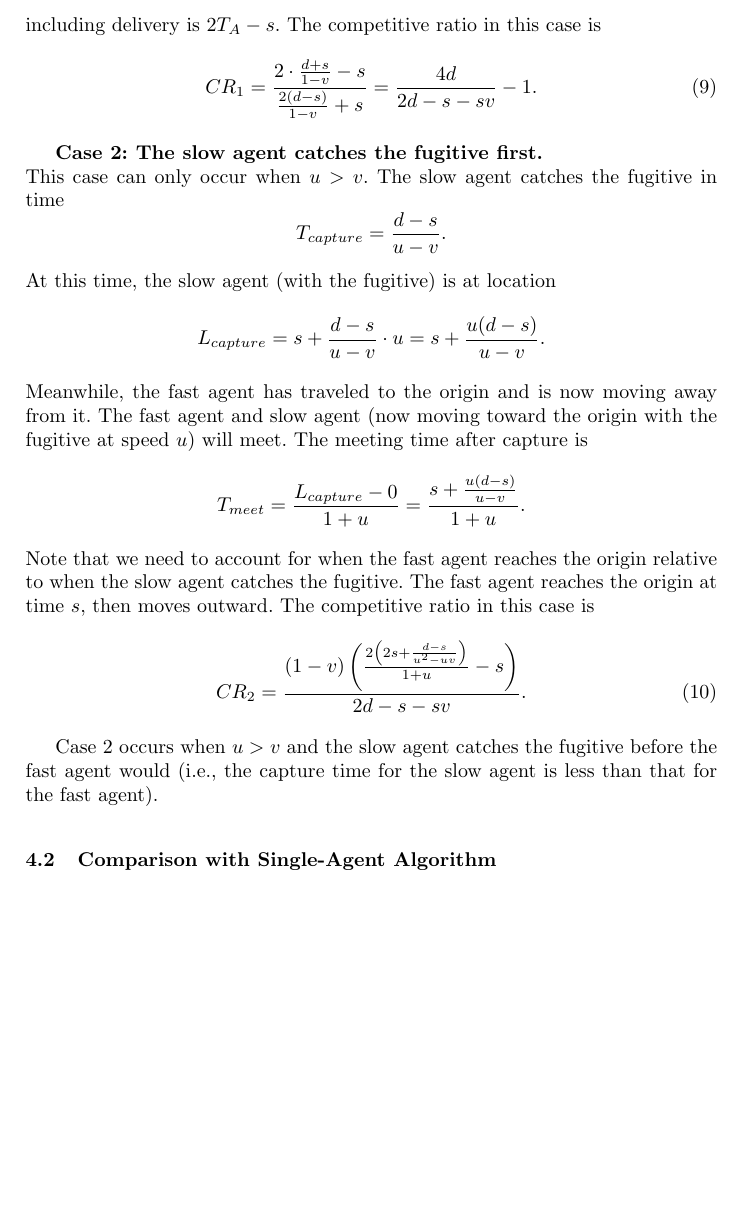
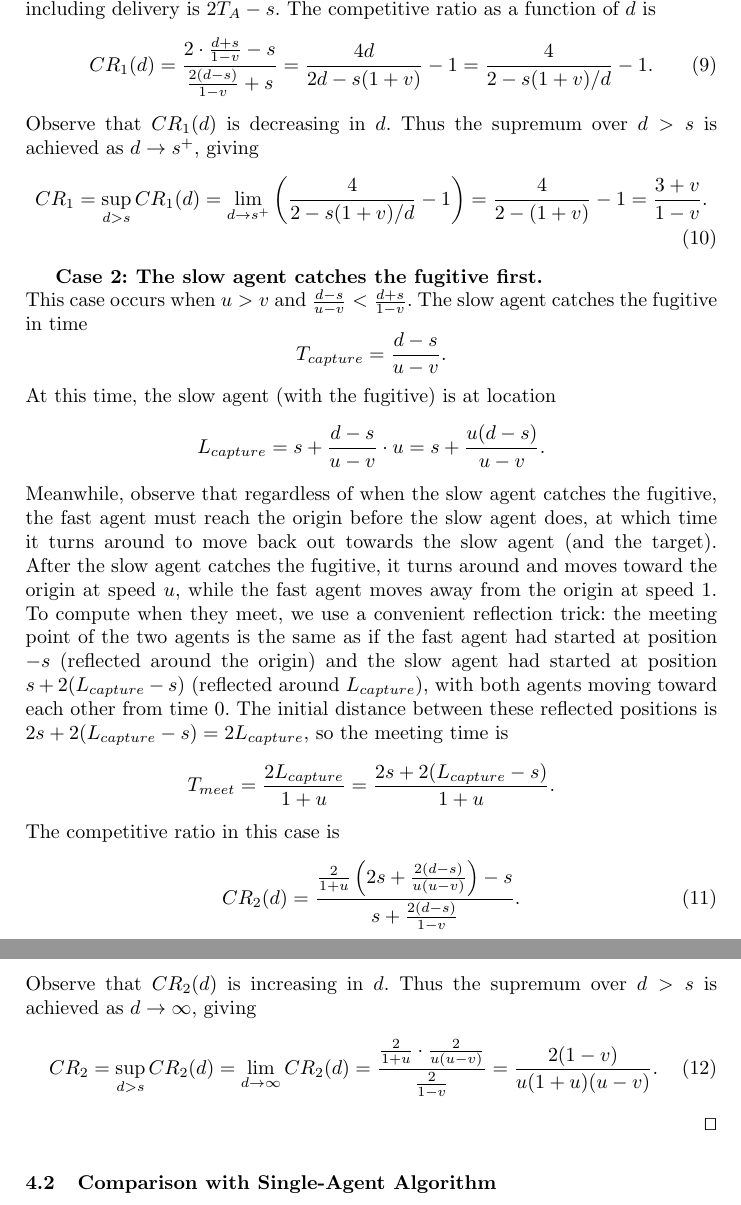
Before and after one commit to jaredraycoleman/paper_1D-MobileSR, a LaTeX thesis (srescue-mobile.tex): part of page 13 of 15 before the commit and two parts of pages 13 and 14 of 15 after it, the two joined at a grey line, cut so that both start at the same text, the shorter picture padded with empty space. Compiled offline with pdfLaTeX.

Commit message:
Improves proof of 2-agent algorithm.

```diff
--- a/srescue-mobile.tex
+++ b/srescue-mobile.tex
@@ -663,14 +675,18 @@ since in the optimal algorithm the fast agent goes straight to the target and re
 $$
 T_A = \frac{d+s}{1-v},
 $$
-since the fast agent first travels to the origin (time $s$), then chases the fugitive who is now at position $d + sv$ (additional time $\frac{d+sv}{1-v}$). The total algorithm time including delivery is $2T_A - s$. The competitive ratio in this case is
-\begin{equation}
+since the fast agent first travels to the origin (time $s$), then chases the fugitive who is now at position $d + sv$ (additional time $\frac{d+sv}{1-v}$). The total algorithm time including delivery is $2T_A - s$. The competitive ratio as a function of $d$ is
+\begin{align}
 \label{eq:cr-case1}
-CR_1 = \frac{2 \cdot \frac{d+s}{1-v} - s}{\frac{2(d-s)}{1-v} + s} = \frac{4d}{2d - s - sv} - 1.
-\end{equation}
+CR_1(d) &= \frac{2 \cdot \frac{d+s}{1-v} - s}{\frac{2(d-s)}{1-v} + s} = \frac{4d}{2d - s(1+v)} - 1 = \frac{4}{2-s(1+v)/d} - 1.
+\end{align}
+Observe that $CR_1(d)$ is decreasing in $d$. Thus the supremum over $d > s$ is achieved as $d \to s^+$, giving
+\begin{align}
+CR_1 &= \sup_{d > s} CR_1(d) = \lim_{d \to s^+} \left( \frac{4}{2-s(1+v)/d} - 1 \right) = \frac{4}{2-(1+v)} - 1 = \frac{3+v}{1-v}.
+\end{align}
 
 {\bf Case 2: The slow agent catches the fugitive first.}\\
-This case can only occur when $u > v$. The slow agent catches the fugitive in time
+This case occurs when $u > v$ and $\frac{d-s}{u-v} < \frac{d+s}{1-v}$. The slow agent catches the fugitive in time
 $$
 T_{capture} = \frac{d-s}{u-v}.
 $$
@@ -678,17 +694,21 @@ At this time, the slow agent (with the fugitive) is at location
 $$
 L_{capture} = s + \frac{d-s}{u-v} \cdot u = s + \frac{u(d-s)}{u-v}.
 $$
-Meanwhile, the fast agent has traveled to the origin and is now moving away from it. The fast agent and slow agent (now moving toward the origin with the fugitive at speed $u$) will meet. The meeting time after capture is
+Meanwhile, observe that regardless of when the slow agent catches the fugitive, the fast agent must reach the origin before the slow agent does, at which time it turns around to move back out towards the slow agent (and the target). After the slow agent catches the fugitive, it turns around and moves toward the origin at speed $u$, while the fast agent moves away from the origin at speed $1$. To compute when they meet, we use a convenient reflection trick: the meeting point of the two agents is the same as if the fast agent had started at position $-s$ (reflected around the origin) and the slow agent had started at position $s + 2(L_{capture} - s)$ (reflected around $L_{capture}$), with both agents moving toward each other from time $0$. The initial distance between these reflected positions is $2s + 2(L_{capture} - s) = 2L_{capture}$, so the meeting time is
 $$
-T_{meet} = \frac{L_{capture} - 0}{1 + u} = \frac{s + \frac{u(d-s)}{u-v}}{1+u}.
+T_{meet} = \frac{2L_{capture}}{1+u} = \frac{2s + 2(L_{capture} - s)}{1+u}.
 $$
-Note that we need to account for when the fast agent reaches the origin relative to when the slow agent catches the fugitive. The fast agent reaches the origin at time $s$, then moves outward. The competitive ratio in this case is
+The competitive ratio in this case is
 \begin{equation}
 \label{eq:cr-case2}
-CR_2 = \frac{(1-v)\left(\frac{2\left(2s + \frac{d-s}{u^2 - uv}\right)}{1+u} - s\right)}{2d - s - sv}.
+CR_2(d) = \frac{\frac{2}{1+u}\left(2s + \frac{2(d-s)}{u(u-v)}\right) - s}{s + \frac{2(d-s)}{1-v}}.
 \end{equation}
-
-Case 2 occurs when $u > v$ and the slow agent catches the fugitive before the fast agent would (i.e., the capture time for the slow agent is less than that for the fast agent).
+Observe that $CR_2(d)$ is increasing in $d$. Thus the supremum over $d > s$ is achieved as $d \to \infty$, giving
+\begin{align}
+CR_2 &= \sup_{d > s} CR_2(d) = \lim_{d \to \infty} CR_2(d) = \frac{\frac{2}{1+u} \cdot \frac{2}{u(u-v)}}{\frac{2}{1-v}} = \frac{2(1-v)}{u(1+u)(u-v)}.
+\end{align}
+~\qed
+\end{proof}
 
 \subsection{Comparison with Single-Agent Algorithm}
 
```
Also changed, not shown: srescue-mobile.pdf, srescue-mobile.tex (16 more changed lines), 2 other files.
